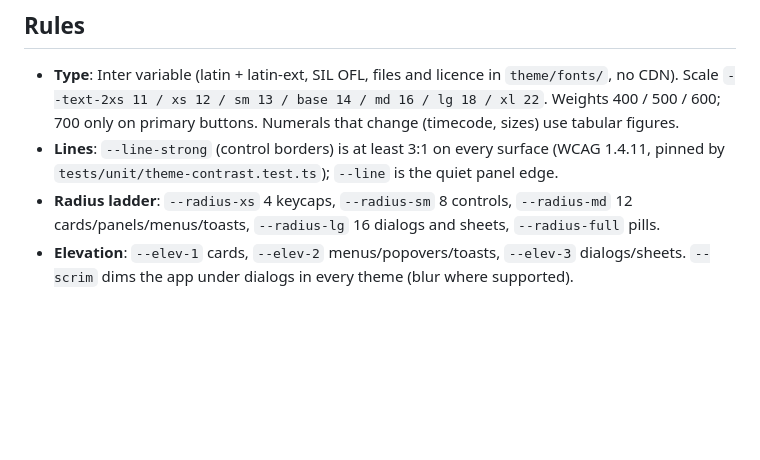
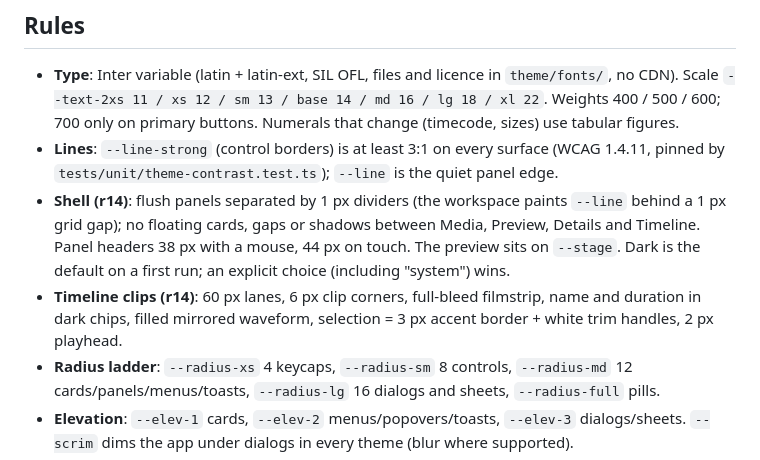
Before and after one commit to esheliko/overcut, a Markdown page: docs/features/design-system.md, the part around the change. Rendered like a GitHub page; blank space fills up the shorter version.

```diff
--- a/docs/features/design-system.md
+++ b/docs/features/design-system.md
@@ -5,6 +5,8 @@ Source of truth: `apps/web/src/theme/tokens.css` (colours, type, radius, elevati
 ## Rules
 - **Type**: Inter variable (latin + latin-ext, SIL OFL, files and licence in `theme/fonts/`, no CDN). Scale `--text-2xs 11 / xs 12 / sm 13 / base 14 / md 16 / lg 18 / xl 22`. Weights 400 / 500 / 600; 700 only on primary buttons. Numerals that change (timecode, sizes) use tabular figures.
 - **Lines**: `--line-strong` (control borders) is at least 3:1 on every surface (WCAG 1.4.11, pinned by `tests/unit/theme-contrast.test.ts`); `--line` is the quiet panel edge.
+- **Shell (r14)**: flush panels separated by 1 px dividers (the workspace paints `--line` behind a 1 px grid gap); no floating cards, gaps or shadows between Media, Preview, Details and Timeline. Panel headers 38 px with a mouse, 44 px on touch. The preview sits on `--stage`. Dark is the default on a first run; an explicit choice (including "system") wins.
+- **Timeline clips (r14)**: 60 px lanes, 6 px clip corners, full-bleed filmstrip, name and duration in dark chips, filled mirrored waveform, selection = 3 px accent border + white trim handles, 2 px playhead.
 - **Radius ladder**: `--radius-xs` 4 keycaps, `--radius-sm` 8 controls, `--radius-md` 12 cards/panels/menus/toasts, `--radius-lg` 16 dialogs and sheets, `--radius-full` pills.
 - **Elevation**: `--elev-1` cards, `--elev-2` menus/popovers/toasts, `--elev-3` dialogs/sheets. `--scrim` dims the app under dialogs in every theme (blur where supported).
 - **Accent** is for the primary action, selection, focus and the playhead. Secondary actions are outline or ghost. The timecode is `--fg`.
```
Also changed, not shown: docs/m2/ux-r14-a-look.md (added, +41 -0 lines), docs/m2/img/r14-a-look-before-desktop.png (added), docs/m2/img/r14-a-look-desktop.png (added), docs/m2/img/r14-a-look-phone.png (added), 15 other files.
